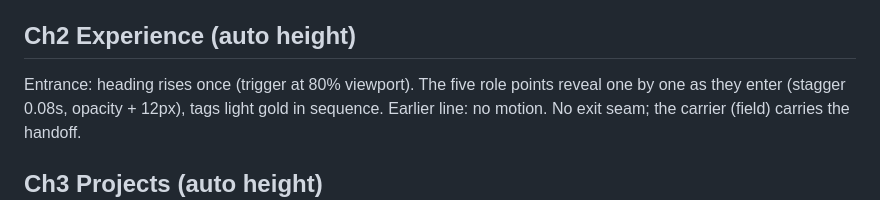
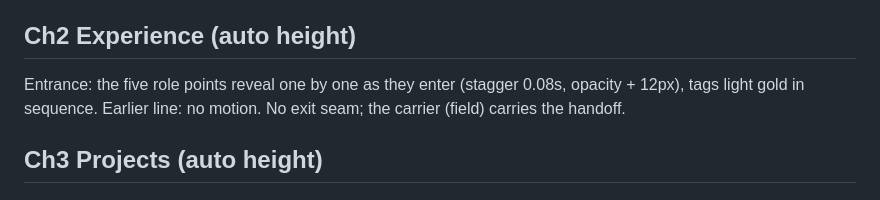
Before and after one commit to aly2302/myWebsite, a Markdown page: SCROLL_SCRIPT.md, the part around the change. Rendered like a GitHub page.

Commit message:
Scroll script matches the build
Co-Authored-By: Claude Opus 5.5 <noreply@anthropic.com>

```diff
--- a/SCROLL_SCRIPT.md
+++ b/SCROLL_SCRIPT.md
@@ -24,7 +24,7 @@ Exit seam (owned by Ch1, scrub, desktop only): name and role drift up 60px and f
 hero's bottom moves from 75% to 25% of the viewport.
 
 ## Ch2 Experience (auto height)
-Entrance: heading rises once (trigger at 80% viewport). The five role points reveal one by one as
+Entrance: the five role points reveal one by one as
 they enter (stagger 0.08s, opacity + 12px), tags light gold in sequence. Earlier line: no motion.
 No exit seam; the carrier (field) carries the handoff.
 
```
